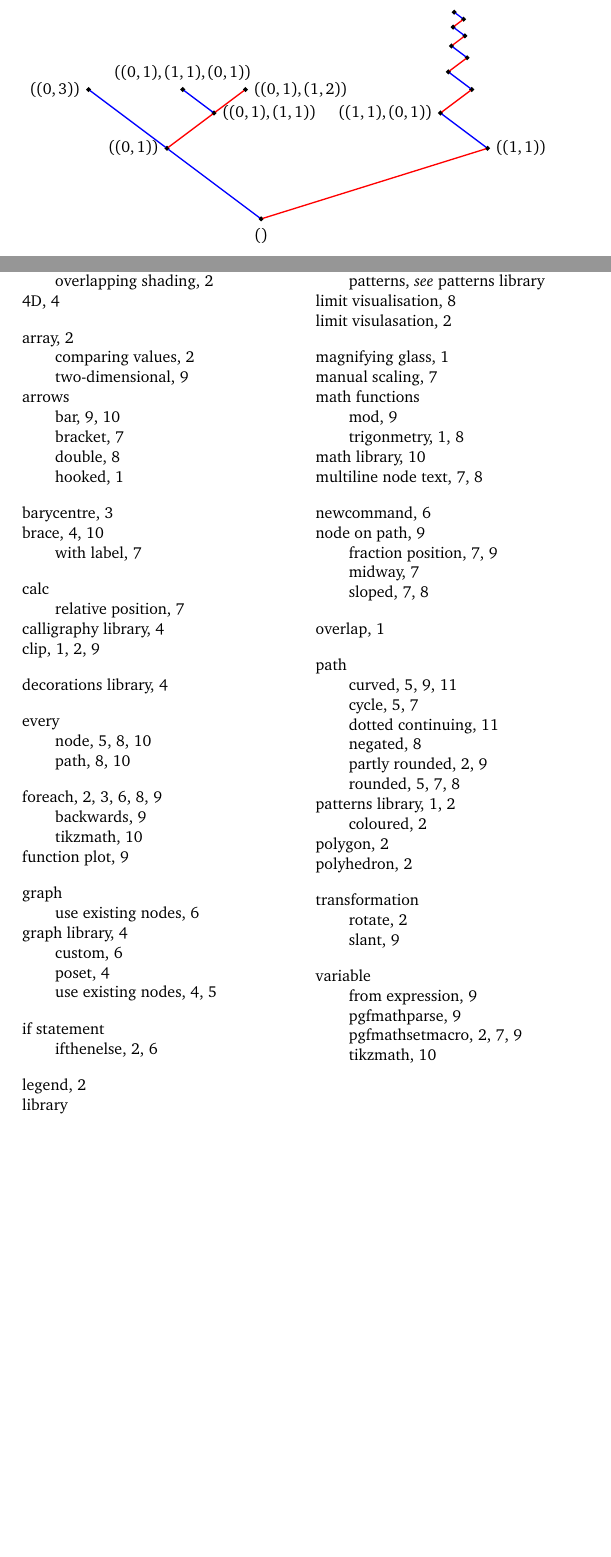
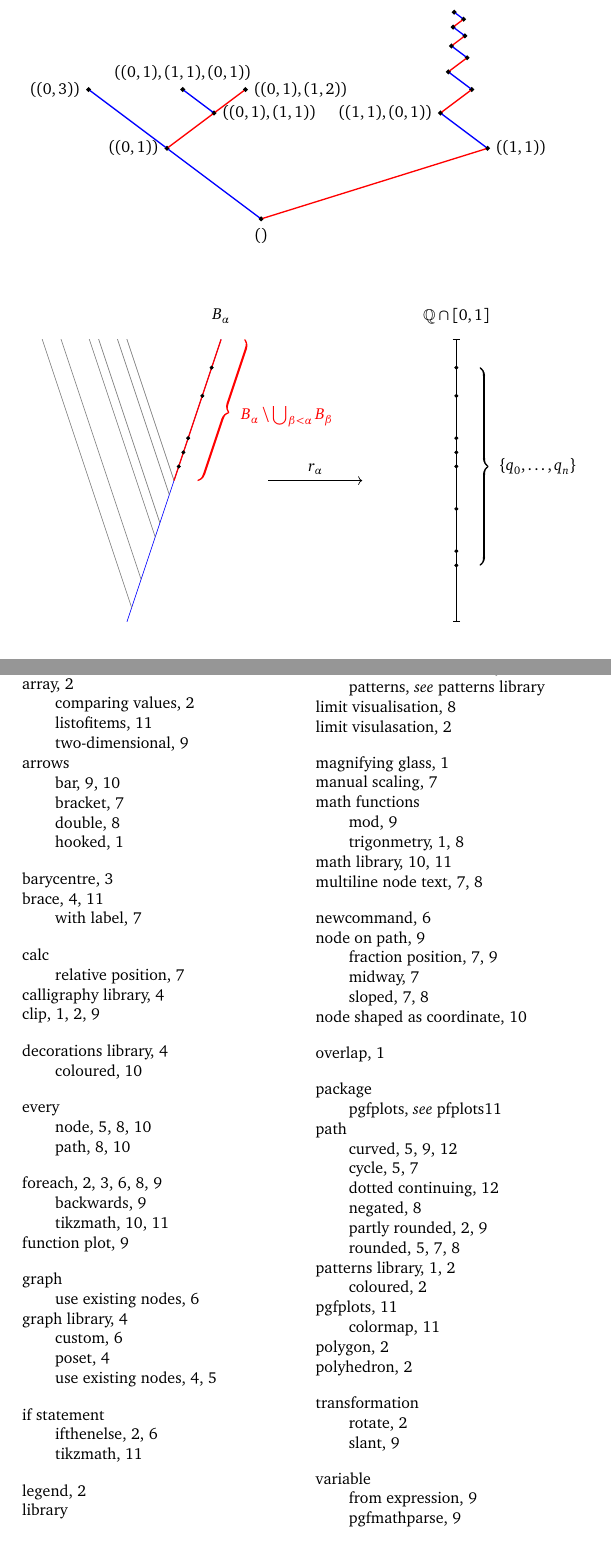
Before and after one commit to SamAdamDay/tikz-examples, a LaTeX document (tikz-figures.tex, which reads parts/trees.tex, tikz-setup.tex): two parts of pages 10 and 12 of 12 before the commit and two parts of pages 10 and 13 of 14 after it, joined at a grey line, cut so that both start at the same text, the shorter picture padded with empty space. Compiled offline with pdfLaTeX; TikZ figures are drawn from their code, not taken from saved files.

Commit message:
Added redblue tree

```diff
--- a/parts/trees.tex
+++ b/parts/trees.tex
@@ -235,3 +235,59 @@
 		\node [above=1pt of ninf1] {$((1,1), (0,1), \ldots,(0,1))$};
 	\end{tikzpicture}
 \end{equation*}
+
+\begin{equation*}
+	\index{node shaped as coordinate}
+	\index{decorations library!coloured}
+	\begin{tikzpicture}
+		\coordinate	(p) at (0,0);
+		\coordinate	(b) at (1,3);
+		\coordinate	(t) at (2,6);
+		\draw[blue] (p) --
+			node[shape=coordinate,pos=0.1] (a0) {}
+			node[shape=coordinate,pos=0.3] (a1) {}
+			node[shape=coordinate,pos=0.6] (a2) {}
+			node[shape=coordinate,pos=0.7] (a3) {}
+			node[shape=coordinate,pos=0.9] (a4) {}
+			node[shape=coordinate,pos=1.0] (a5) {}
+			(b);
+		\begin{scope}
+			\clip (-2,6) rectangle (1,0);
+			\foreach \n in {0,...,5}
+			{
+				\draw[gray] (a\n) -- ($(a\n)+(-2,6)$);
+			}
+		\end{scope}
+		\draw[blue] (b) -- (t);
+		\node at (2,6.5) {$B_\alpha$};
+
+		\draw[->] (3,3) -- node[midway, above] {$r_\alpha$} (5,3);
+
+		\draw[{Bar-Bar}] (7,0) -- (7,6);
+		\node at (7,6.5) {$\Q \cap [0,1]$};
+
+		\path (7,0) --
+			node[point,pos=0.2] (x0) {}
+			node[point,pos=0.25] {}
+			node[point,pos=0.4] {}
+			node[point,pos=0.55] {}
+			node[point,pos=0.6] {}
+			node[point,pos=0.65] {}
+			node[point,pos=0.8] {}
+			node[point,pos=0.9] (x1) {}
+			(7,6);
+
+		\draw[brace] ($(x1) + (0.5,0)$) -- node[midway, xshift=35] {$\{q_0, \ldots, q_n\}$} ($(x0) + (0.5,0)$);
+
+		\draw[thick, red] (b) -- (t);
+		\draw[brace, pen colour={red}] ($(t)+(0.5,0)$) -- node[midway, xshift=40, yshift=-4, red] {$B_\alpha \setminus \bigcup_{\beta<\alpha}B_\beta$} ($(b)+(0.5,0)$);
+
+		\path (b) --
+			node[point,pos=0.1] {}
+			node[point,pos=0.2] {}
+			node[point,pos=0.3] {}
+			node[point,pos=0.6] {}
+			node[point,pos=0.8] {}
+			(t);
+	\end{tikzpicture}
+\end{equation*}
--- a/tikz-figures.tex
+++ b/tikz-figures.tex
@@ -30,6 +30,8 @@
 \usepackage{tikz-3dplot}
 \usepackage{makeidx}
 \usepackage{xparse}
+\usepackage{listofitems}
+\usepackage{pgfplots}
 % \usepackage[final]{microtype}
 
 \usepackage[charter]{mathdesign}
--- a/tikz-setup.tex
+++ b/tikz-setup.tex
@@ -15,6 +15,9 @@
   decorations.markings,
 	calligraphy
 }
+
+% PGF backwards compatability mode
+\pgfplotsset{compat=1.16}
 
 % \usegdlibrary{trees}
 
```
Also changed, not shown: parts/trees.tex (74 more changed lines).
